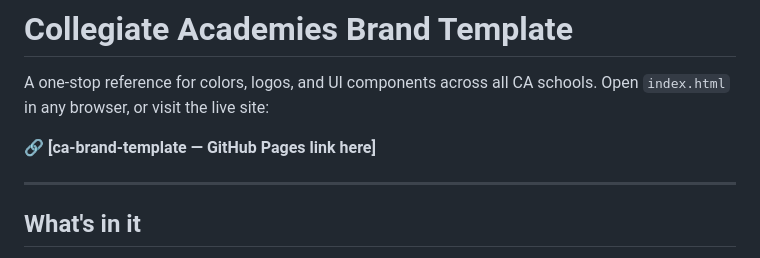
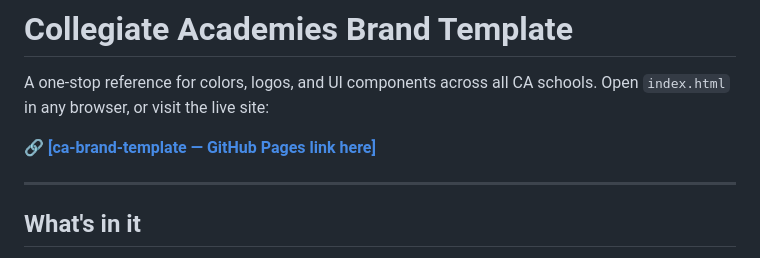
Before and after one commit to Collegiate-Academies/ca-brand-template, a Markdown page: README.md, the part around the change. GitHub-like rendering.

```diff
--- a/README.md
+++ b/README.md
@@ -2,7 +2,7 @@
 
 A one-stop reference for colors, logos, and UI components across all CA schools. Open `index.html` in any browser, or visit the live site:
 
-🔗 **[ca-brand-template — GitHub Pages link here]**
+🔗 **[[ca-brand-template — GitHub Pages link here]](https://collegiate-academies.github.io/ca-brand-template/)**
 
 ---
 
```
